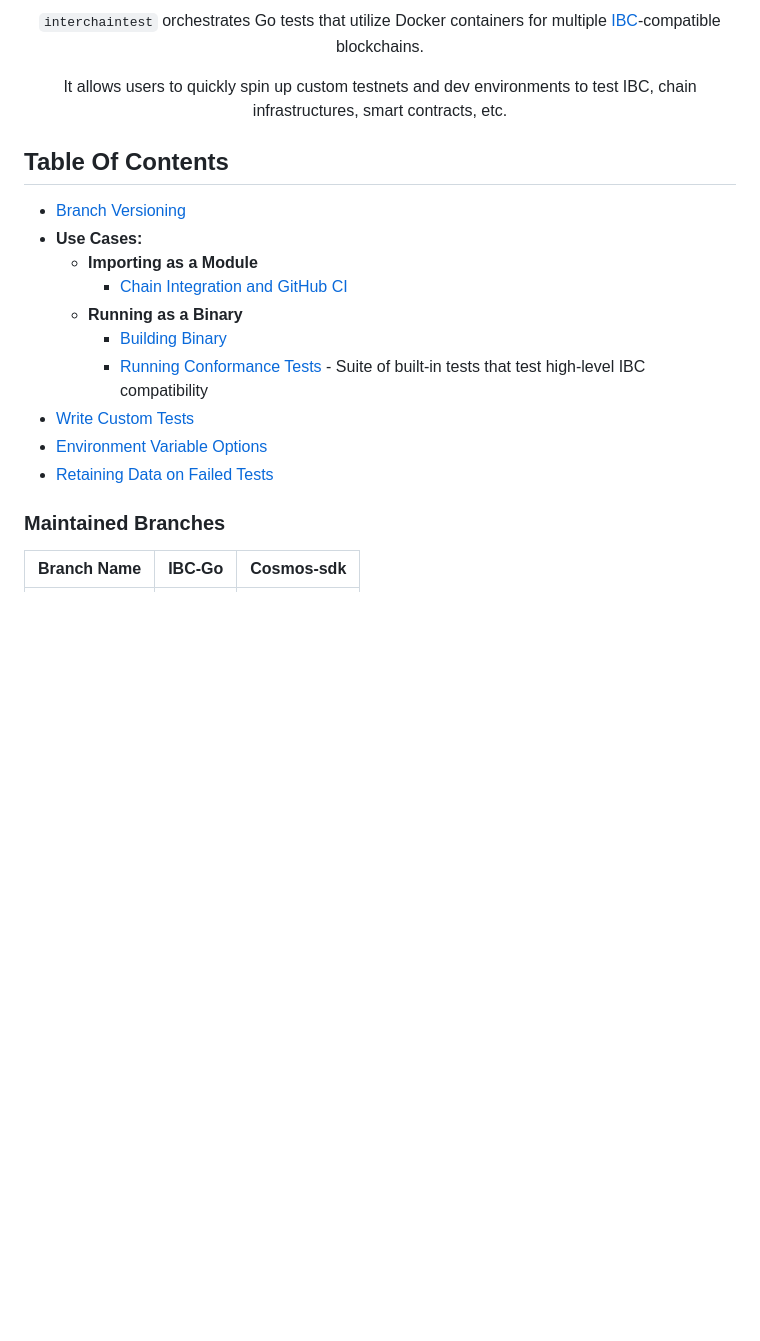
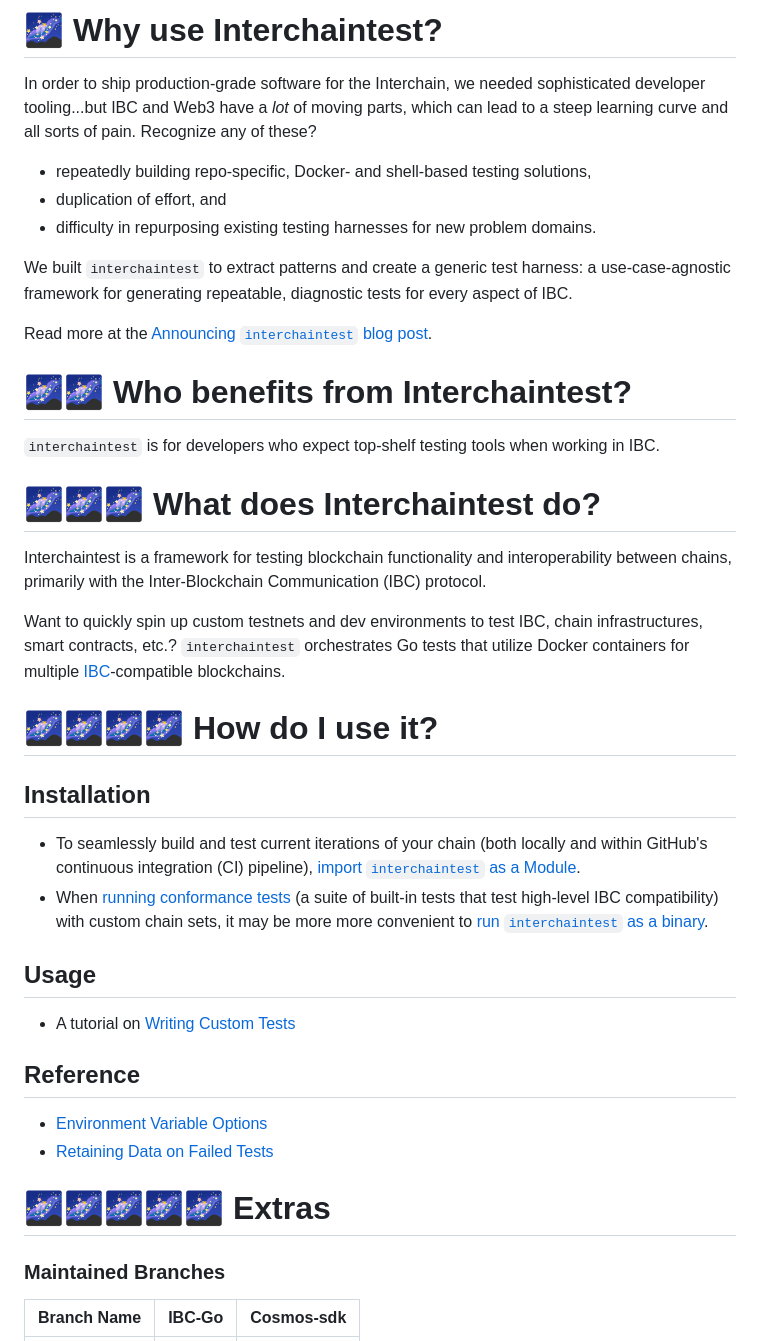
Before and after one commit to strangelove-ventures/interchaintest, a Markdown page: README.md, the part around one of its changes. GitHub-like rendering; blank space fills up the shorter version.

Commit message:
Make README.lint compliant.

```diff
--- a/README.md
+++ b/README.md
@@ -9,23 +11,54 @@ Formerly known as `ibctest`.
 
 
 
-`interchaintest` orchestrates Go tests that utilize Docker containers for multiple
+🌌 Why use Interchaintest?
+=============================
+
+In order to ship production-grade software for the Interchain, we needed sophisticated developer tooling...but IBC and Web3 have a *lot* of moving parts, which can lead to a steep learning curve and all sorts of pain. Recognize any of these?
+
+- repeatedly building repo-specific, Docker- and shell-based testing solutions,
+- duplication of effort, and
+- difficulty in repurposing existing testing harnesses for new problem domains.
+
+We built `interchaintest` to extract patterns and create a generic test harness: a use-case-agnostic framework for generating repeatable, diagnostic tests for every aspect of IBC.
+
+Read more at the [Announcing `interchaintest` blog post](https://strange.love/blog/announcing-interchaintest).
+
+🌌🌌 Who benefits from Interchaintest?
+=============================
+
+`interchaintest` is for developers who expect top-shelf testing tools when working in IBC.
+
+
+🌌🌌🌌 What does Interchaintest do?
+=============================
+
+Interchaintest is a framework for testing blockchain functionality and interoperability between chains, primarily with the Inter-Blockchain Communication (IBC) protocol.
+
+Want to quickly spin up custom testnets and dev environments to test IBC, chain infrastructures, smart contracts, etc.? `interchaintest` orchestrates Go tests that utilize Docker containers for multiple
 [IBC](https://docs.cosmos.network/master/ibc/overview.html)-compatible blockchains.
 
-It allows users to quickly spin up custom testnets and dev environments to test IBC, chain infrastructures, smart contracts, etc.
-</div>
 
-## Table Of Contents
-- [Branch Versioning](#maintained-branches)
-- **Use Cases:**
-    - **Importing as a Module**
-        - [Chain Integration and GitHub CI](./docs/ciTests.md)
-    -  **Running as a Binary**
-        - [Building Binary](./docs/buildBinary.md)
-        - [Running Conformance Tests](./docs/conformanceTests.md) - Suite of built-in tests that test high-level IBC compatibility
-- [Write Custom Tests](./docs/writeCustomTests.md)
+
+🌌🌌🌌🌌 How do I use it?
+=============================
+
+## Installation
+- To seamlessly build and test current iterations of your chain (both locally and within GitHub's continuous integration (CI) pipeline), [import `interchaintest` as a Module](./docs/ciTests.md).
+- When [running conformance tests](./docs/conformanceTests.md) (a suite of built-in tests that test high-level IBC compatibility) with custom chain sets, it may be more more convenient to [run `interchaintest` as a binary](./docs/buildBinary.md).
+
+## Usage
+
+- A tutorial on [Writing Custom Tests](./docs/writeCustomTests.md)
+
+## Reference
 - [Environment Variable Options](./docs/envOptions.md)
 - [Retaining Data on Failed Tests](./docs/retainingDataOnFailedTests.md)
+
+
+🌌🌌🌌🌌🌌 Extras
+=============================
+
 
 
 ### Maintained Branches
```
Also changed, not shown: other parts of README.md (+2 -0 lines).
